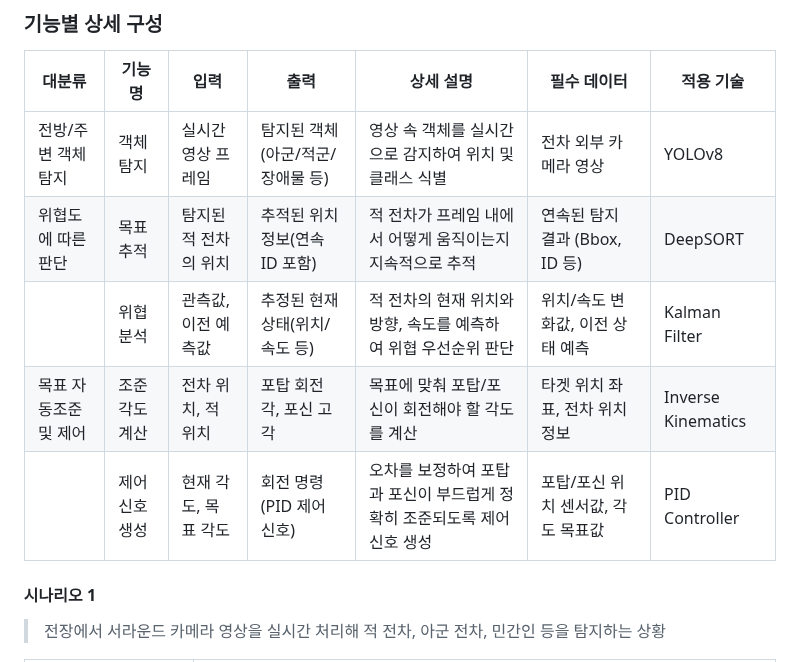
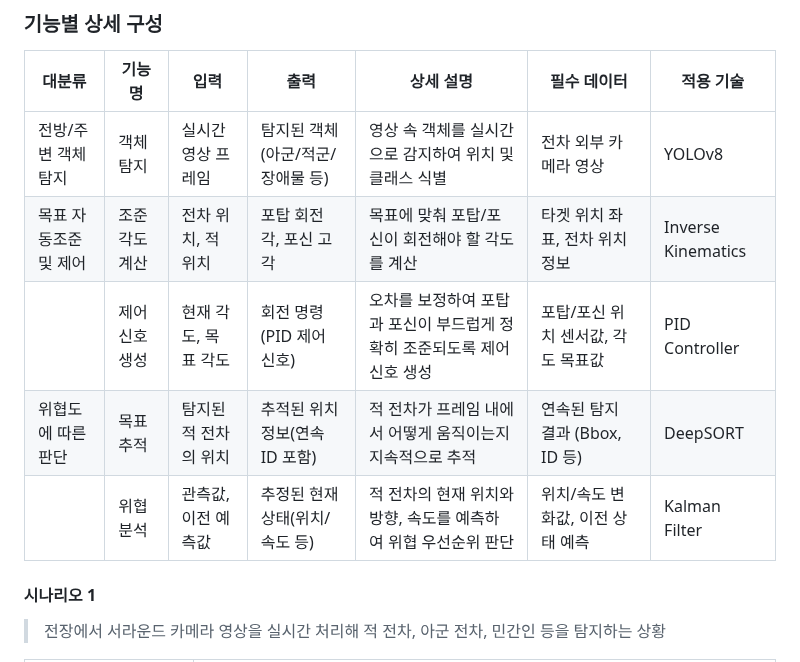
Before and after one commit to Rotem-Third-Project/Battlefield-object-recognition-learning-model, a Markdown page: 요구사항정의서.md, the part around the change. Drawn GitHub-style.

```diff
--- a/요구사항정의서.md
+++ b/요구사항정의서.md
@@ -92,10 +92,10 @@ flowchart TB
 | **대분류**             | **기능명**         | **입력**                            | **출력**                          | **상세 설명**                                                   | **필수 데이터**                         | **적용 기술**         |
 |------------------------|--------------------|-------------------------------------|-----------------------------------|------------------------------------------------------------------|------------------------------------------|------------------------|
 | 전방/주변 객체 탐지    | 객체 탐지          | 실시간 영상 프레임                  | 탐지된 객체(아군/적군/장애물 등) | 영상 속 객체를 실시간으로 감지하여 위치 및 클래스 식별           | 전차 외부 카메라 영상                   | YOLOv8                |
+| 목표 자동조준 및 제어 | 조준 각도 계산     | 전차 위치, 적 위치                 | 포탑 회전각, 포신 고각            | 목표에 맞춰 포탑/포신이 회전해야 할 각도를 계산                   | 타겟 위치 좌표, 전차 위치 정보          | Inverse Kinematics    |
+|  | 제어 신호 생성     | 현재 각도, 목표 각도               | 회전 명령(PID 제어 신호)         | 오차를 보정하여 포탑과 포신이 부드럽게 정확히 조준되도록 제어 신호 생성 | 포탑/포신 위치 센서값, 각도 목표값     | PID Controller        |
 | 위협도에 따른 판단     | 목표 추적          | 탐지된 적 전차의 위치              | 추적된 위치 정보(연속 ID 포함)   | 적 전차가 프레임 내에서 어떻게 움직이는지 지속적으로 추적         | 연속된 탐지 결과 (Bbox, ID 등)         | DeepSORT              |
 |      | 위협 분석          | 관측값, 이전 예측값                | 추정된 현재 상태(위치/속도 등)   | 적 전차의 현재 위치와 방향, 속도를 예측하여 위협 우선순위 판단    | 위치/속도 변화값, 이전 상태 예측       | Kalman Filter         |
-| 목표 자동조준 및 제어 | 조준 각도 계산     | 전차 위치, 적 위치                 | 포탑 회전각, 포신 고각            | 목표에 맞춰 포탑/포신이 회전해야 할 각도를 계산                   | 타겟 위치 좌표, 전차 위치 정보          | Inverse Kinematics    |
-|  | 제어 신호 생성     | 현재 각도, 목표 각도               | 회전 명령(PID 제어 신호)         | 오차를 보정하여 포탑과 포신이 부드럽게 정확히 조준되도록 제어 신호 생성 | 포탑/포신 위치 센서값, 각도 목표값     | PID Controller        |
 
 #### 시나리오 1
 > 전장에서 서라운드 카메라 영상을 실시간 처리해 적 전차, 아군 전차, 민간인 등을 탐지하는 상황
```
